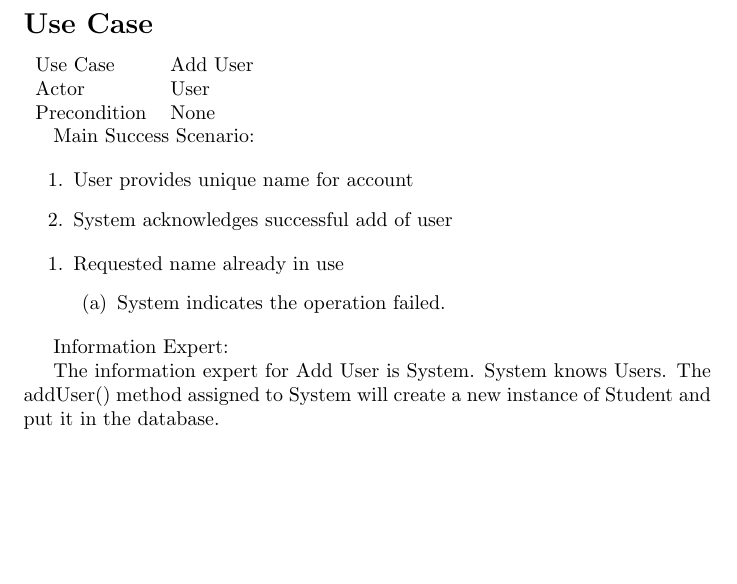
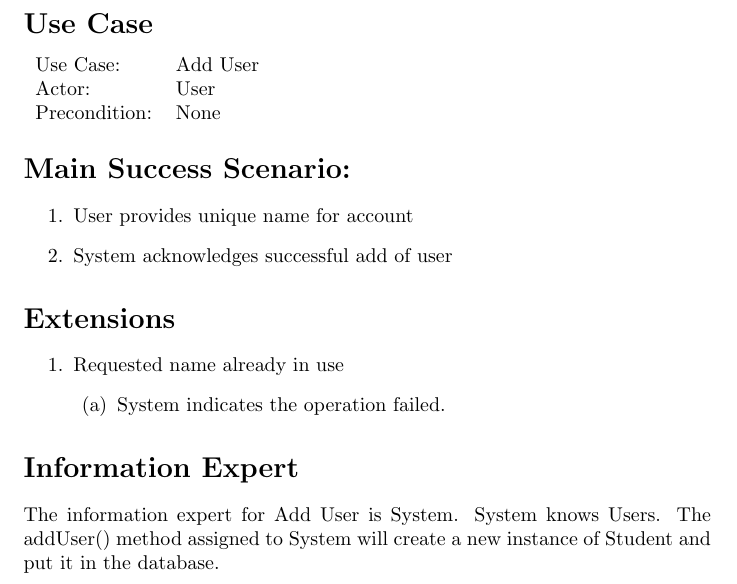
Before and after one commit to adamhammes/cs362, a LaTeX document (docs/use-cases-elaboration/use-cases-elaboration.tex): part of the page, cut so that both start at the same text, the shorter picture padded with empty space. Compiled offline with pdfLaTeX.

Commit message:
Prettified

```diff
--- a/docs/use-cases-elaboration/use-cases-elaboration.tex
+++ b/docs/use-cases-elaboration/use-cases-elaboration.tex
@@ -5,17 +5,19 @@
 \section*{Use Case}
 
 \begin{tabular}{l l}
-Use Case     & Add User \\
-Actor        & User \\
-Precondition & None \\
+Use Case:     & Add User \\
+Actor:        & User \\
+Precondition: & None \\
 \end{tabular}
 
-Main Success Scenario:
+\section*{Main Success Scenario:}
 
 \begin{enumerate}
     \item User provides unique name for account
     \item System acknowledges successful add of user
 \end{enumerate}
+
+\section*{Extensions}
 
 \begin{enumerate}
     \item Requested name already in use
@@ -24,7 +26,7 @@ Main Success Scenario:
     \end{enumerate}
 \end{enumerate}
 
-Information Expert:
+\section*{Information Expert}
 
 The information expert for Add User is System.
 System knows Users.
```
Also changed, not shown: docs/use-cases-elaboration/use-cases-elaboration.tex (2 more changed lines).
